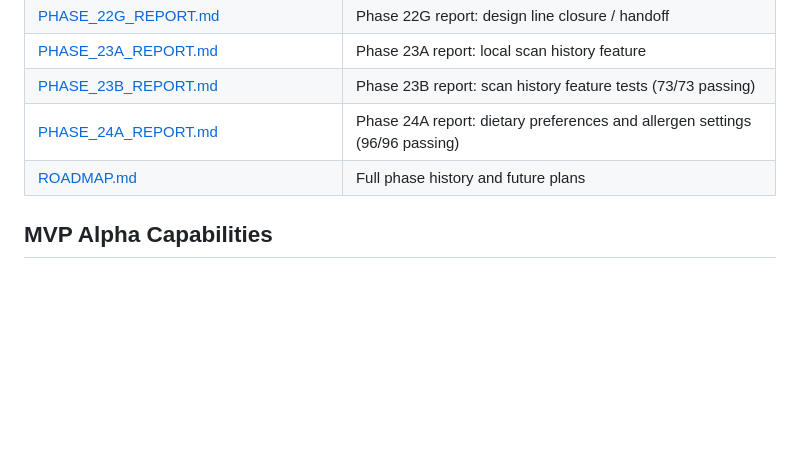
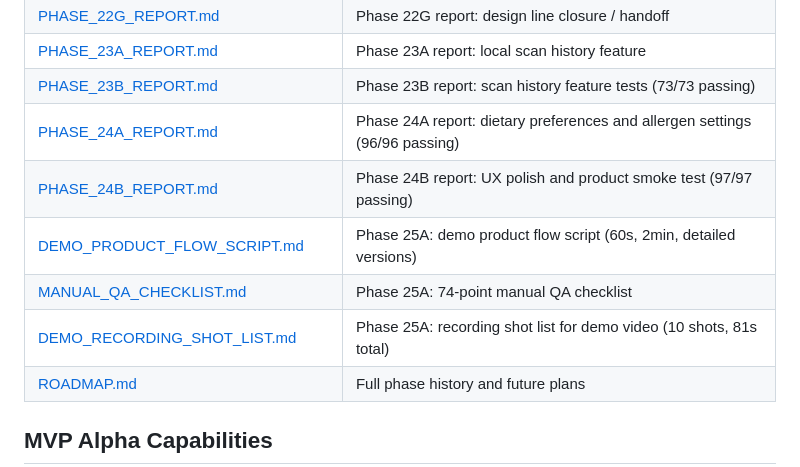
Before and after one commit to AllengWong-droid/ai-food-passport, a Markdown page: README.md, the part around the change. Drawn GitHub-style; blank space fills up the shorter version.

Commit message:
Update demo documentation index

```diff
--- a/README.md
+++ b/README.md
@@ -81,6 +81,10 @@ Home currency conversion works for all supported currencies (USD, EUR, GBP, JPY,
 | [PHASE_23A_REPORT.md](PHASE_23A_REPORT.md) | Phase 23A report: local scan history feature |
 | [PHASE_23B_REPORT.md](PHASE_23B_REPORT.md) | Phase 23B report: scan history feature tests (73/73 passing) |
 | [PHASE_24A_REPORT.md](PHASE_24A_REPORT.md) | Phase 24A report: dietary preferences and allergen settings (96/96 passing) |
+| [PHASE_24B_REPORT.md](PHASE_24B_REPORT.md) | Phase 24B report: UX polish and product smoke test (97/97 passing) |
+| [DEMO_PRODUCT_FLOW_SCRIPT.md](DEMO_PRODUCT_FLOW_SCRIPT.md) | Phase 25A: demo product flow script (60s, 2min, detailed versions) |
+| [MANUAL_QA_CHECKLIST.md](MANUAL_QA_CHECKLIST.md) | Phase 25A: 74-point manual QA checklist |
+| [DEMO_RECORDING_SHOT_LIST.md](DEMO_RECORDING_SHOT_LIST.md) | Phase 25A: recording shot list for demo video (10 shots, 81s total) |
 | [ROADMAP.md](ROADMAP.md) | Full phase history and future plans |
 
 ## MVP Alpha Capabilities
```
Also changed, not shown: ROADMAP.md (+2 -0 lines).
